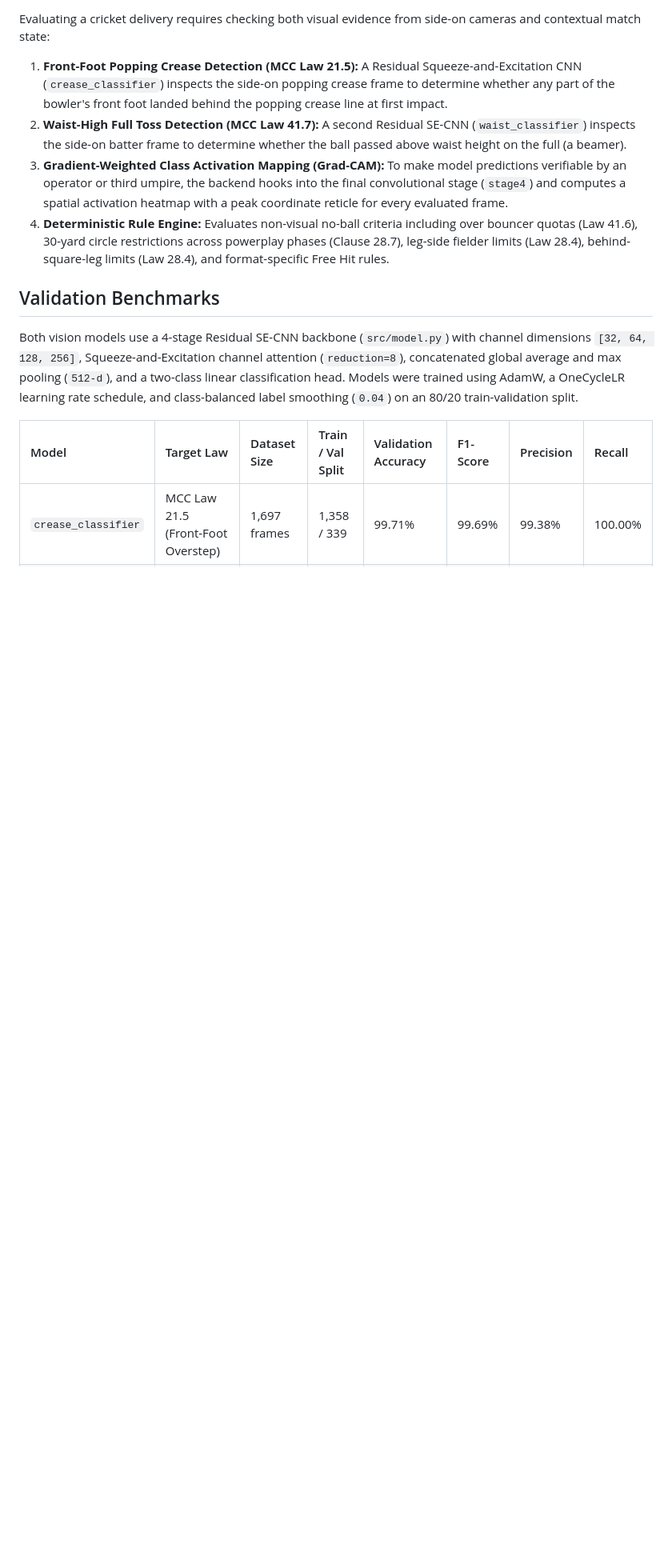
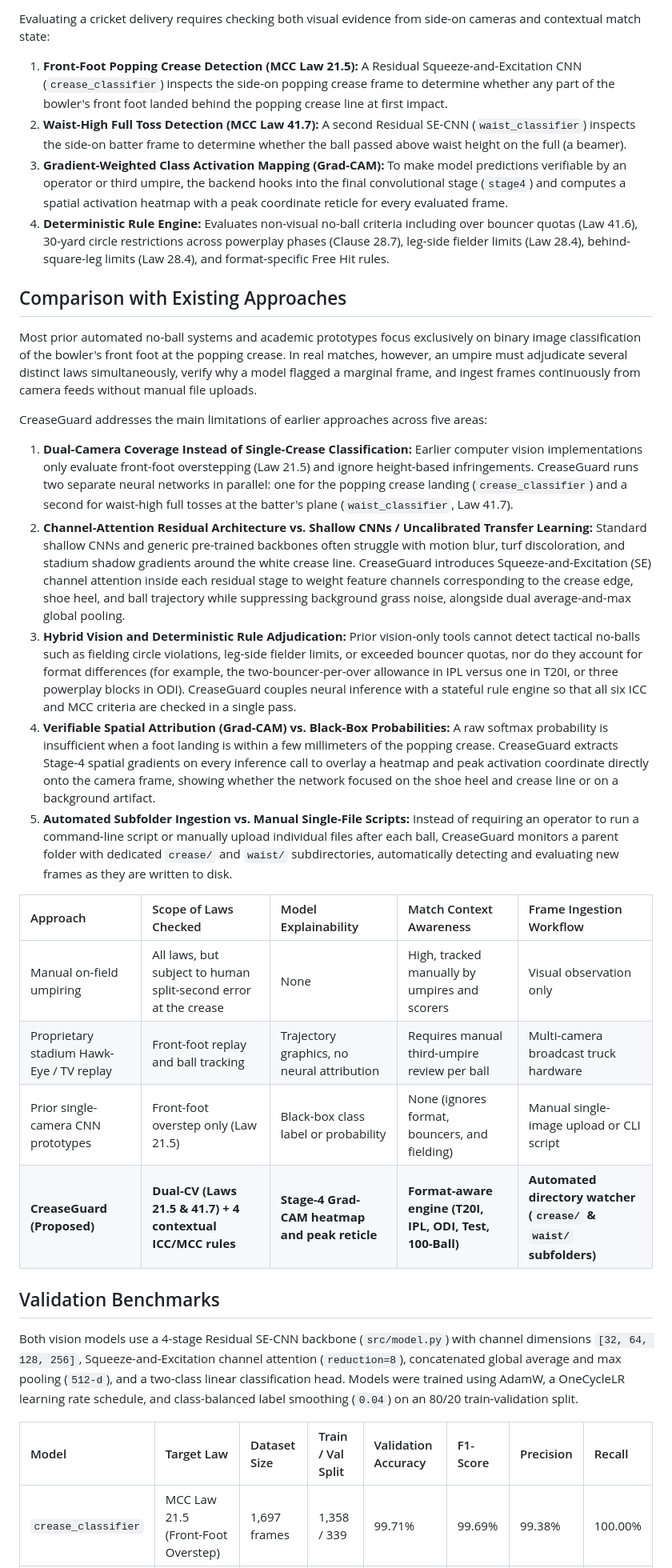
Before and after one commit to Divide317/No_ball, a Markdown page: README.md, the part around the change. Shown at 80% size. Rendered like a GitHub page; blank space fills up the shorter version.

Commit message:
Document comparison with existing approaches in README

```diff
--- a/README.md
+++ b/README.md
@@ -16,6 +16,30 @@ Evaluating a cricket delivery requires checking both visual evidence from side-o
    To make model predictions verifiable by an operator or third umpire, the backend hooks into the final convolutional stage (`stage4`) and computes a spatial activation heatmap with a peak coordinate reticle for every evaluated frame.
 4. **Deterministic Rule Engine:**
    Evaluates non-visual no-ball criteria including over bouncer quotas (Law 41.6), 30-yard circle restrictions across powerplay phases (Clause 28.7), leg-side fielder limits (Law 28.4), behind-square-leg limits (Law 28.4), and format-specific Free Hit rules.
+
+## Comparison with Existing Approaches
+
+Most prior automated no-ball systems and academic prototypes focus exclusively on binary image classification of the bowler's front foot at the popping crease. In real matches, however, an umpire must adjudicate several distinct laws simultaneously, verify why a model flagged a marginal frame, and ingest frames continuously from camera feeds without manual file uploads.
+
+CreaseGuard addresses the main limitations of earlier approaches across five areas:
+
+1. **Dual-Camera Coverage Instead of Single-Crease Classification:**
+   Earlier computer vision implementations only evaluate front-foot overstepping (Law 21.5) and ignore height-based infringements. CreaseGuard runs two separate neural networks in parallel: one for the popping crease landing (`crease_classifier`) and a second for waist-high full tosses at the batter's plane (`waist_classifier`, Law 41.7).
+2. **Channel-Attention Residual Architecture vs. Shallow CNNs / Uncalibrated Transfer Learning:**
+   Standard shallow CNNs and generic pre-trained backbones often struggle with motion blur, turf discoloration, and stadium shadow gradients around the white crease line. CreaseGuard introduces Squeeze-and-Excitation (SE) channel attention inside each residual stage to weight feature channels corresponding to the crease edge, shoe heel, and ball trajectory while suppressing background grass noise, alongside dual average-and-max global pooling.
+3. **Hybrid Vision and Deterministic Rule Adjudication:**
+   Prior vision-only tools cannot detect tactical no-balls such as fielding circle violations, leg-side fielder limits, or exceeded bouncer quotas, nor do they account for format differences (for example, the two-bouncer-per-over allowance in IPL versus one in T20I, or three powerplay blocks in ODI). CreaseGuard couples neural inference with a stateful rule engine so that all six ICC and MCC criteria are checked in a single pass.
+4. **Verifiable Spatial Attribution (Grad-CAM) vs. Black-Box Probabilities:**
+   A raw softmax probability is insufficient when a foot landing is within a few millimeters of the popping crease. CreaseGuard extracts Stage-4 spatial gradients on every inference call to overlay a heatmap and peak activation coordinate directly onto the camera frame, showing whether the network focused on the shoe heel and crease line or on a background artifact.
+5. **Automated Subfolder Ingestion vs. Manual Single-File Scripts:**
+   Instead of requiring an operator to run a command-line script or manually upload individual files after each ball, CreaseGuard monitors a parent folder with dedicated `crease/` and `waist/` subdirectories, automatically detecting and evaluating new frames as they are written to disk.
+
+| Approach | Scope of Laws Checked | Model Explainability | Match Context Awareness | Frame Ingestion Workflow |
+| :--- | :--- | :--- | :--- | :--- |
+| Manual on-field umpiring | All laws, but subject to human split-second error at the crease | None | High, tracked manually by umpires and scorers | Visual observation only |
+| Proprietary stadium Hawk-Eye / TV replay | Front-foot replay and ball tracking | Trajectory graphics, no neural attribution | Requires manual third-umpire review per ball | Multi-camera broadcast truck hardware |
+| Prior single-camera CNN prototypes | Front-foot overstep only (Law 21.5) | Black-box class label or probability | None (ignores format, bouncers, and fielding) | Manual single-image upload or CLI script |
+| **CreaseGuard (Proposed)** | **Dual-CV (Laws 21.5 & 41.7) + 4 contextual ICC/MCC rules** | **Stage-4 Grad-CAM heatmap and peak reticle** | **Format-aware engine (T20I, IPL, ODI, Test, 100-Ball)** | **Automated directory watcher (`crease/` & `waist/` subfolders)** |
 
 ## Validation Benchmarks
 
```
